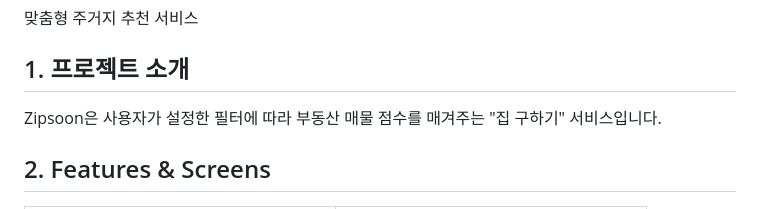
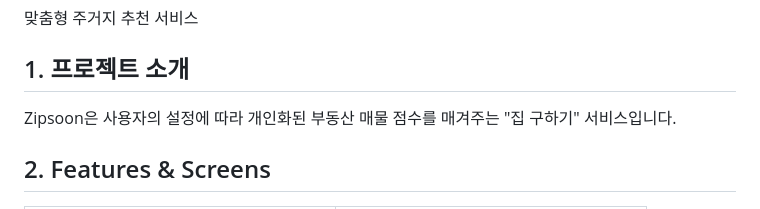
Before and after one commit to f-lab-edu/zipsoon, a Markdown page: README.md, the part around the change. Drawn GitHub-style.

```diff
--- a/README.md
+++ b/README.md
@@ -3,7 +3,7 @@
 
 ## 1. 프로젝트 소개
 
-Zipsoon은 사용자가 설정한 필터에 따라 부동산 매물 점수를 매겨주는 "집 구하기" 서비스입니다.
+Zipsoon은 사용자의 설정에 따라 개인화된 부동산 매물 점수를 매겨주는 "집 구하기" 서비스입니다.
 
 ## 2. Features & Screens
 
```
